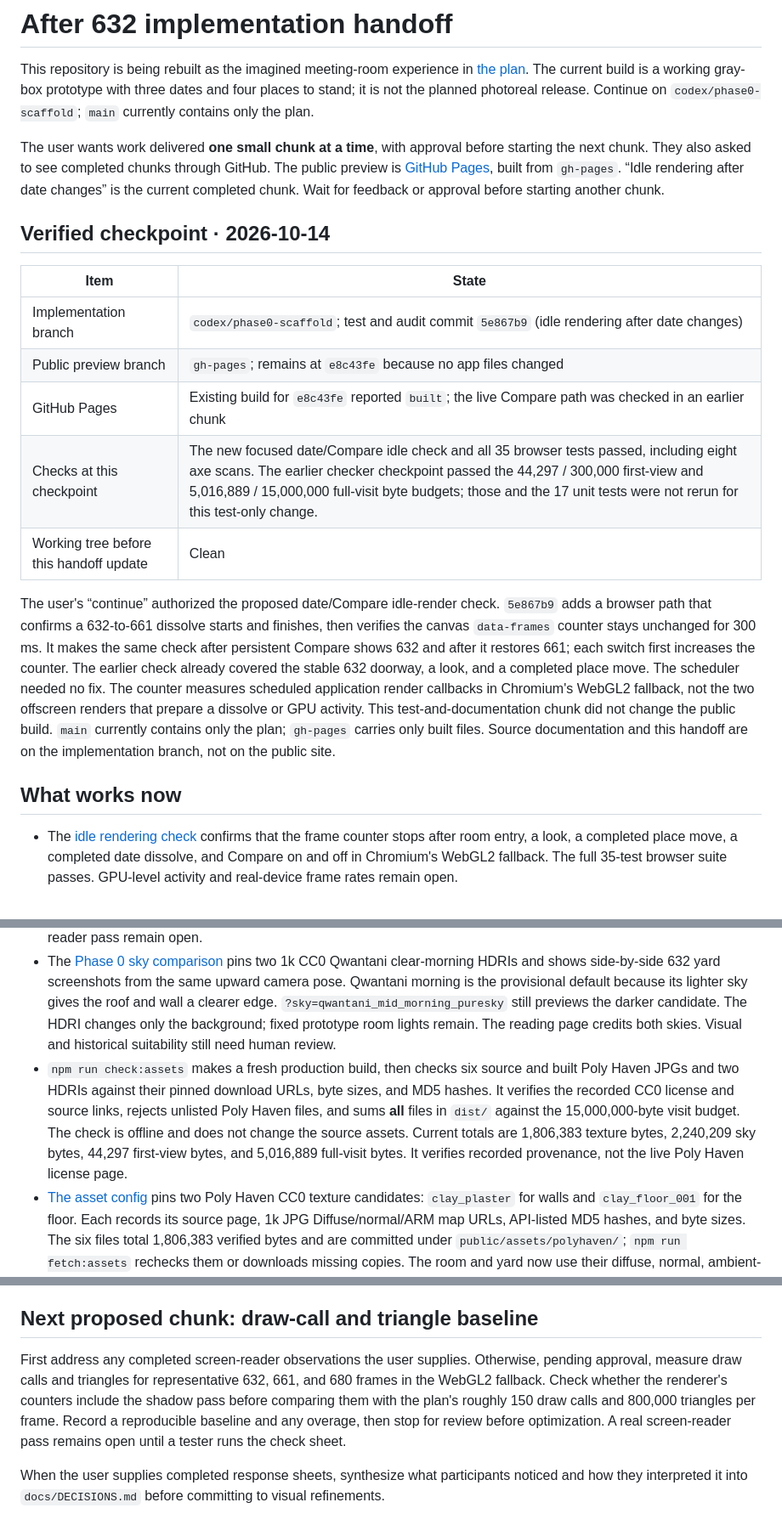
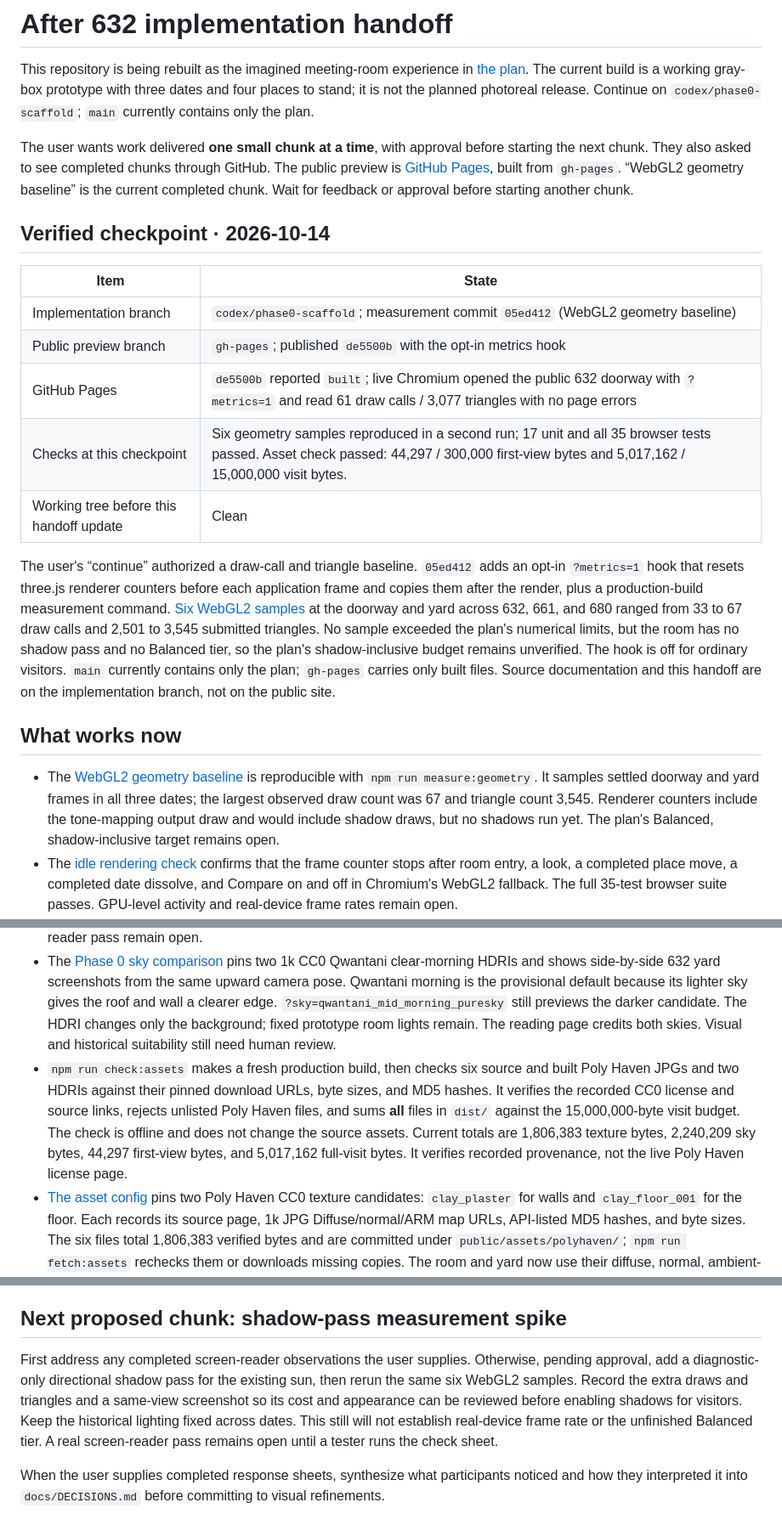
Before and after one commit to wangy113/after-632-gpt-sol-6, a Markdown page: HANDOFF.md, 3 parts joined by grey strips. Shown at 85% size. Rendered like a GitHub page.

Commit message:
Document geometry baseline handoff

```diff
--- a/HANDOFF.md
+++ b/HANDOFF.md
@@ -2,22 +2,23 @@
 
 This repository is being rebuilt as the imagined meeting-room experience in [the plan](docs/PLAN.md). The current build is a working gray-box prototype with three dates and four places to stand; it is not the planned photoreal release. Continue on `codex/phase0-scaffold`; `main` currently contains only the plan.
 
-The user wants work delivered **one small chunk at a time**, with approval before starting the next chunk. They also asked to see completed chunks through GitHub. The public preview is [GitHub Pages](https://wangy113.github.io/after-632-gpt-sol-6/), built from `gh-pages`. “Idle rendering after date changes” is the current completed chunk. Wait for feedback or approval before starting another chunk.
+The user wants work delivered **one small chunk at a time**, with approval before starting the next chunk. They also asked to see completed chunks through GitHub. The public preview is [GitHub Pages](https://wangy113.github.io/after-632-gpt-sol-6/), built from `gh-pages`. “WebGL2 geometry baseline” is the current completed chunk. Wait for feedback or approval before starting another chunk.
 
 ## Verified checkpoint · 2026-10-14
 
 | Item | State |
 | --- | --- |
-| Implementation branch | `codex/phase0-scaffold`; test and audit commit `5e867b9` (idle rendering after date changes) |
-| Public preview branch | `gh-pages`; remains at `e8c43fe` because no app files changed |
-| GitHub Pages | Existing build for `e8c43fe` reported `built`; the live Compare path was checked in an earlier chunk |
-| Checks at this checkpoint | The new focused date/Compare idle check and all 35 browser tests passed, including eight axe scans. The earlier checker checkpoint passed the 44,297 / 300,000 first-view and 5,016,889 / 15,000,000 full-visit byte budgets; those and the 17 unit tests were not rerun for this test-only change. |
+| Implementation branch | `codex/phase0-scaffold`; measurement commit `05ed412` (WebGL2 geometry baseline) |
+| Public preview branch | `gh-pages`; published `de5500b` with the opt-in metrics hook |
+| GitHub Pages | `de5500b` reported `built`; live Chromium opened the public 632 doorway with `?metrics=1` and read 61 draw calls / 3,077 triangles with no page errors |
+| Checks at this checkpoint | Six geometry samples reproduced in a second run; 17 unit and all 35 browser tests passed. Asset check passed: 44,297 / 300,000 first-view bytes and 5,017,162 / 15,000,000 visit bytes. |
 | Working tree before this handoff update | Clean |
 
-The user's “continue” authorized the proposed date/Compare idle-render check. `5e867b9` adds a browser path that confirms a 632-to-661 dissolve starts and finishes, then verifies the canvas `data-frames` counter stays unchanged for 300 ms. It makes the same check after persistent Compare shows 632 and after it restores 661; each switch first increases the counter. The earlier check already covered the stable 632 doorway, a look, and a completed place move. The scheduler needed no fix. The counter measures scheduled application render callbacks in Chromium's WebGL2 fallback, not the two offscreen renders that prepare a dissolve or GPU activity. This test-and-documentation chunk did not change the public build. `main` currently contains only the plan; `gh-pages` carries only built files. Source documentation and this handoff are on the implementation branch, not on the public site.
+The user's “continue” authorized a draw-call and triangle baseline. `05ed412` adds an opt-in `?metrics=1` hook that resets three.js renderer counters before each application frame and copies them after the render, plus a production-build measurement command. [Six WebGL2 samples](docs/phase0/GEOMETRY_BASELINE.md) at the doorway and yard across 632, 661, and 680 ranged from 33 to 67 draw calls and 2,501 to 3,545 submitted triangles. No sample exceeded the plan's numerical limits, but the room has no shadow pass and no Balanced tier, so the plan's shadow-inclusive budget remains unverified. The hook is off for ordinary visitors. `main` currently contains only the plan; `gh-pages` carries only built files. Source documentation and this handoff are on the implementation branch, not on the public site.
 
 ## What works now
 
+- The [WebGL2 geometry baseline](docs/phase0/GEOMETRY_BASELINE.md) is reproducible with `npm run measure:geometry`. It samples settled doorway and yard frames in all three dates; the largest observed draw count was 67 and triangle count 3,545. Renderer counters include the tone-mapping output draw and would include shadow draws, but no shadows run yet. The plan's Balanced, shadow-inclusive target remains open.
 - The [idle rendering check](docs/phase0/IDLE_RENDER_CHECK.md) confirms that the frame counter stops after room entry, a look, a completed place move, a completed date dissolve, and Compare on and off in Chromium's WebGL2 fallback. The full 35-test browser suite passes. GPU-level activity and real-device frame rates remain open.
 - `npm run check:assets` enforces the plan's **300,000-byte first view** by following stylesheet and arrival-still references in built `index.html`. It reports 44,297 bytes for the current HTML, CSS, and WebP. An isolated fixture showed that changed references alter the total and that oversized, missing, or uncounted resources fail. The full 15,000,000-byte visit check remains.
 - [Compare click-only activation](docs/phase0/COMPARE_VIRTUAL_ACTIVATION.md) lets an assistive-technology style click on **Hold to see 632 CE** show the earlier date persistently; a second click restores the selected date. The Hold button's pressed state reflects the visible comparison. Physical holds still end on release, and the adjacent persistent toggle remains. The browser surrogate passes; an actual screen-reader test remains open.
@@ -26,7 +27,7 @@ The user's “continue” authorized the proposed date/Compare idle-render check
 - The [automated accessibility audit](docs/phase0/ACCESSIBILITY_AUDIT.md) runs axe-core 4.13.0 against the static reading state and rendered room at 1440, 390, and 320 pixels, plus expanded 680 notes at 320 pixels. The expanded room initially exposed a moderate heading-order violation: scene item `h4` headings skipped the room's `h2`. Room labels now use `h3`, while labels beneath reading passage `h3` headings remain `h4`. All eight scans now report zero violations. Axe does not assess WebGL pixels, keyboard operation, or screen-reader announcements; the sampled keyboard path has its own audit, and a real screen-reader pass remains open.
 - The [small-screen layout audit](docs/phase0/MOBILE_LAYOUT_AUDIT.md) records before and after captures at 390 × 844. Before the change, the scene frame ended below the first screen after Enter. Compare and its help now follow the scene in document order, while date and place controls remain before it. The full canvas spans `y=528..730` at both 632 and 661 inside the 844-pixel viewport, and the page has no horizontal overflow. Emulated touch controls and disclosures worked. A real-phone and screen-reader pass remain open.
 - The [Phase 0 sky comparison](docs/phase0/SKY_COMPARISON.md) pins two 1k CC0 Qwantani clear-morning HDRIs and shows side-by-side 632 yard screenshots from the same upward camera pose. Qwantani morning is the provisional default because its lighter sky gives the roof and wall a clearer edge. `?sky=qwantani_mid_morning_puresky` still previews the darker candidate. The HDRI changes only the background; fixed prototype room lights remain. The reading page credits both skies. Visual and historical suitability still need human review.
-- `npm run check:assets` makes a fresh production build, then checks six source and built Poly Haven JPGs and two HDRIs against their pinned download URLs, byte sizes, and MD5 hashes. It verifies the recorded CC0 license and source links, rejects unlisted Poly Haven files, and sums **all** files in `dist/` against the 15,000,000-byte visit budget. The check is offline and does not change the source assets. Current totals are 1,806,383 texture bytes, 2,240,209 sky bytes, 44,297 first-view bytes, and 5,016,889 full-visit bytes. It verifies recorded provenance, not the live Poly Haven license page.
+- `npm run check:assets` makes a fresh production build, then checks six source and built Poly Haven JPGs and two HDRIs against their pinned download URLs, byte sizes, and MD5 hashes. It verifies the recorded CC0 license and source links, rejects unlisted Poly Haven files, and sums **all** files in `dist/` against the 15,000,000-byte visit budget. The check is offline and does not change the source assets. Current totals are 1,806,383 texture bytes, 2,240,209 sky bytes, 44,297 first-view bytes, and 5,017,162 full-visit bytes. It verifies recorded provenance, not the live Poly Haven license page.
 - [The asset config](assets.config.json) pins two Poly Haven CC0 texture candidates: `clay_plaster` for walls and `clay_floor_001` for the floor. Each records its source page, 1k JPG Diffuse/normal/ARM map URLs, API-listed MD5 hashes, and byte sizes. The six files total 1,806,383 verified bytes and are committed under `public/assets/polyhaven/`; `npm run fetch:assets` rechecks them or downloads missing copies. The room and yard now use their diffuse, normal, ambient-occlusion, and roughness maps, with world-scaled UVs. Their visual and historical suitability still need review.
 - The 632 doorway still and live room show the material preview. The doorway still was regenerated with the morning default and inspected, but it shows the room interior with no visible sky; the prior still was retained because the new render differed only by tiny capture noise. The reading page credits the assets and links to Poly Haven's CC0 terms. Roof, props, geometry, and lighting remain prototype work. The 680 clean floor patch remained distinct in Chromium; a user and instructor should still judge the scenes.
 - The [gray-box review packet](docs/phase0/GRAYBOX_REVIEW_PACKET.md) gives a neutral image-only sequence, a separate reading-context pass, and a response sheet for 3 to 5 participants. It uses the three same-view doorway captures and names details that cannot be judged from those captures. The study still needs real participants; the packet contains no findings.
@@ -41,9 +42,9 @@ The user's “continue” authorized the proposed date/Compare idle-render check
 - Compare shows the previous date from the same camera while preserving the selected date. It works by pointer or keyboard hold, the C key, or a persistent click-only activation of either Compare button. Returning to reading releases the renderer; renderer failure falls back to the reading page.
 - The pure state model defines all three dates, four places, Compare, and motion policy. Date, place, Compare, Pause, and reduced-motion behavior are wired to the live room.
 
-## Next proposed chunk: draw-call and triangle baseline
+## Next proposed chunk: shadow-pass measurement spike
 
-First address any completed screen-reader observations the user supplies. Otherwise, pending approval, measure draw calls and triangles for representative 632, 661, and 680 frames in the WebGL2 fallback. Check whether the renderer's counters include the shadow pass before comparing them with the plan's roughly 150 draw calls and 800,000 triangles per frame. Record a reproducible baseline and any overage, then stop for review before optimization. A real screen-reader pass remains open until a tester runs the check sheet.
+First address any completed screen-reader observations the user supplies. Otherwise, pending approval, add a diagnostic-only directional shadow pass for the existing sun, then rerun the same six WebGL2 samples. Record the extra draws and triangles and a same-view screenshot so its cost and appearance can be reviewed before enabling shadows for visitors. Keep the historical lighting fixed across dates. This still will not establish real-device frame rate or the unfinished Balanced tier. A real screen-reader pass remains open until a tester runs the check sheet.
 
 When the user supplies completed response sheets, synthesize what participants noticed and how they interpreted it into `docs/DECISIONS.md` before committing to visual refinements.
 
```
Also changed, not shown: other parts of HANDOFF.md (+5 -1 lines).
